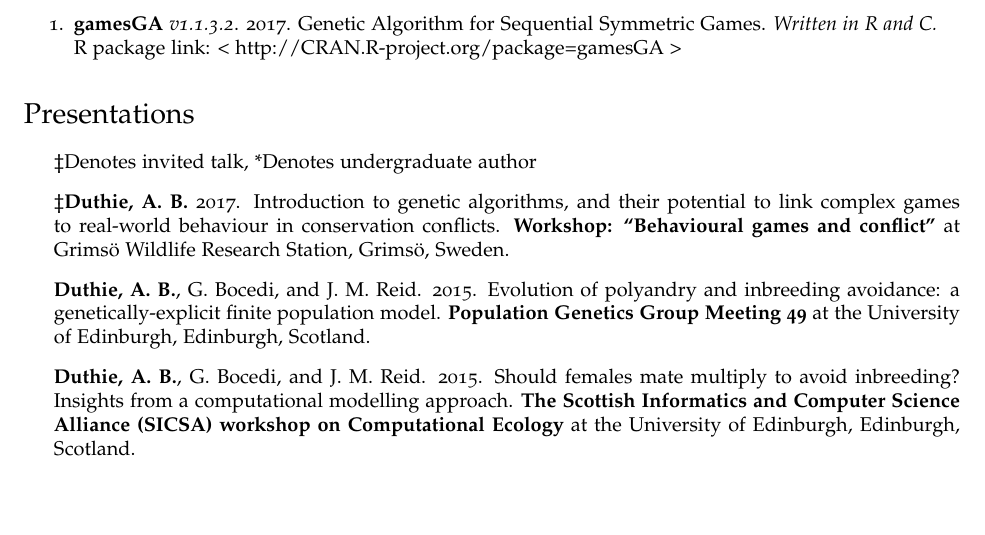
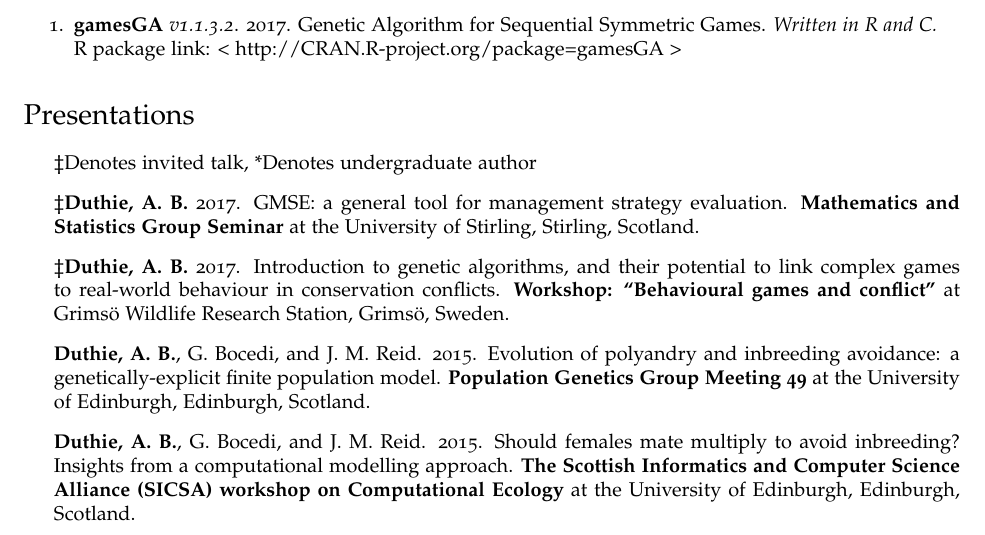
Before and after one commit to bradduthie/bradduthie.github.io, a LaTeX CV (DuthieCV.tex): part of page 4 of 6, cut so that both start at the same text, the shorter picture padded with empty space. Compiled offline with pdfLaTeX.

Commit message:
New talk

```diff
--- a/DuthieCV.tex
+++ b/DuthieCV.tex
@@ -298,6 +298,7 @@ R package link: \href{http://CRAN.R-project.org/package=gamesGA}{< http://CRAN.R
 \section*{Presentations}
 \begin{itemize}
 \item $\ddagger$Denotes invited talk, *Denotes undergraduate author
+\item $\ddagger${\bf Duthie, A. B.} 2017. GMSE: a general tool for management strategy evaluation. {\bf Mathematics and Statistics Group Seminar} at the University of Stirling, Stirling, Scotland.
 \item $\ddagger${\bf Duthie, A. B.} 2017. \href{https://bradduthie.shinyapps.io/GRIMSO}{Introduction to genetic algorithms, and their potential to link complex games to real-world behaviour in conservation conflicts}. {\bf Workshop: ``Behavioural games and conflict''} at Grims\"{o} Wildlife Research Station, Grims\"{o}, Sweden.
 \item {\bf Duthie, A. B.}, G. Bocedi, and J. M. Reid. 2015. Evolution of polyandry and inbreeding avoidance: a genetically-explicit finite population model. {\bf Population Genetics Group Meeting 49} at the University of Edinburgh, Edinburgh, Scotland.
 \item {\bf Duthie, A. B.}, G. Bocedi, and J. M. Reid. 2015. Should females mate multiply to avoid inbreeding? Insights from a computational modelling approach. {\bf The Scottish Informatics and Computer Science Alliance (SICSA) workshop on Computational Ecology} at the University of Edinburgh, Edinburgh, Scotland.
```
Also changed, not shown: DuthieCV.pdf.
